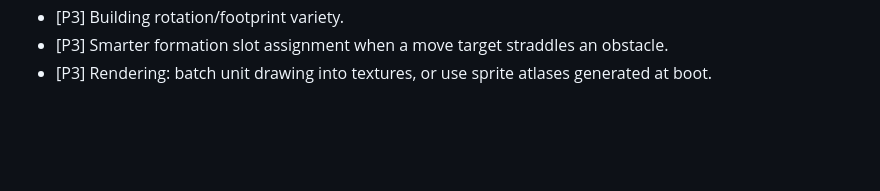
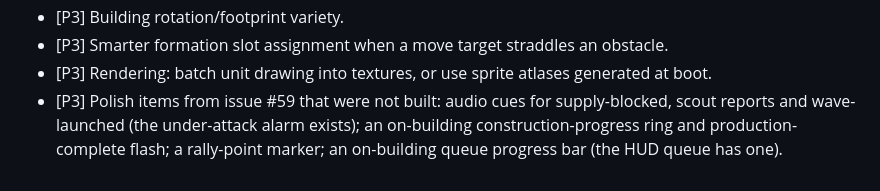
Before and after one commit to PirateKingInc/test-m8, a Markdown page: BACKLOG.md, the part around the change. Rendered like a GitHub page; blank space fills up the shorter version.

Commit message:
BACKLOG: record the #59 polish items that were not built (#65)
Claude-Session: https://claude.ai/code/session_014oxCipRRsxueneFfpUU9YG

Co-authored-by: Claude <noreply@anthropic.com>

```diff
--- a/BACKLOG.md
+++ b/BACKLOG.md
@@ -48,3 +48,4 @@ Phase 3.
 - [P3] Building rotation/footprint variety.
 - [P3] Smarter formation slot assignment when a move target straddles an obstacle.
 - [P3] Rendering: batch unit drawing into textures, or use sprite atlases generated at boot.
+- [P3] Polish items from issue #59 that were not built: audio cues for supply-blocked, scout reports and wave-launched (the under-attack alarm exists); an on-building construction-progress ring and production-complete flash; a rally-point marker; an on-building queue progress bar (the HUD queue has one).
```
